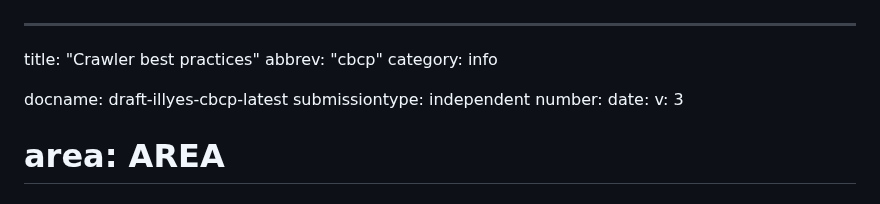
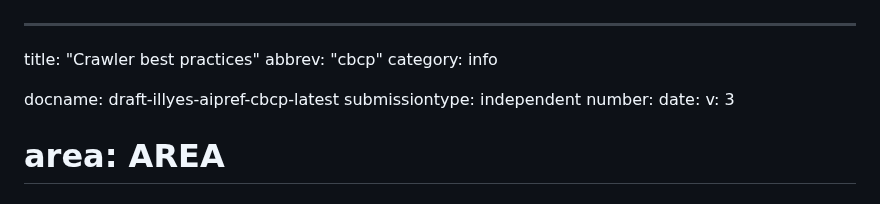
Before and after one commit to garyillyes/cbcp, a Markdown page: draft-illyes-aipref-cbcp.md, the part around the change. Drawn GitHub-style.

Commit message:
Rename also in doc

```diff
--- a/draft-illyes-aipref-cbcp.md
+++ b/draft-illyes-aipref-cbcp.md
@@ -3,7 +3,7 @@ title: "Crawler best practices"
 abbrev: "cbcp"
 category: info
 
-docname: draft-illyes-cbcp-latest
+docname: draft-illyes-aipref-cbcp-latest
 submissiontype: independent
 number:
 date:
```
